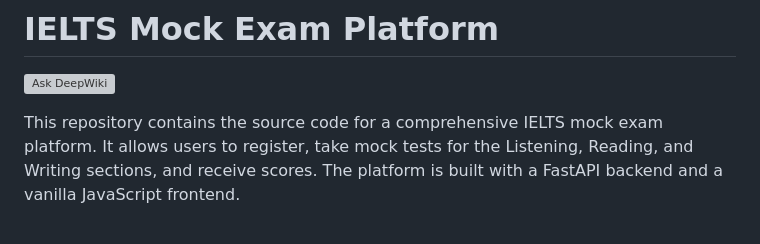
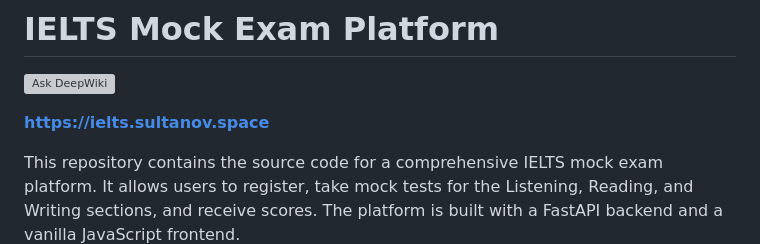
Before and after one commit to ss-diyor/mock-ss, a Markdown page: README.md, the part around the change. Rendered like a GitHub page; blank space fills up the shorter version; grey boxes are pictures that could not be loaded.

Commit message:
Add platform URL to README
Added the platform URL for easy access.

```diff
--- a/README.md
+++ b/README.md
@@ -1,5 +1,7 @@
 # IELTS Mock Exam Platform
 [![Ask DeepWiki](https://devin.ai/assets/askdeepwiki.png)](https://deepwiki.com/ss-diyor/mock-ss.git)
+
+**https://ielts.sultanov.space**
 
 This repository contains the source code for a comprehensive IELTS mock exam platform. It allows users to register, take mock tests for the Listening, Reading, and Writing sections, and receive scores. The platform is built with a FastAPI backend and a vanilla JavaScript frontend.
 
```
